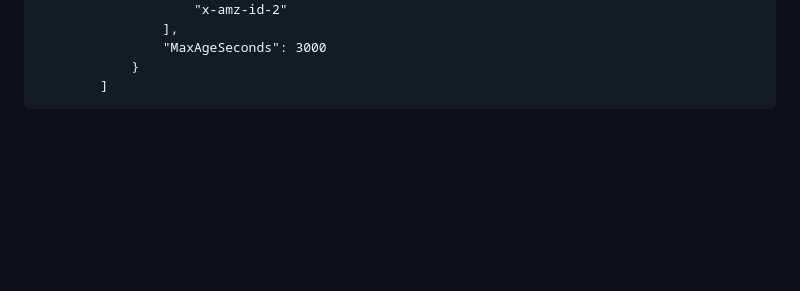
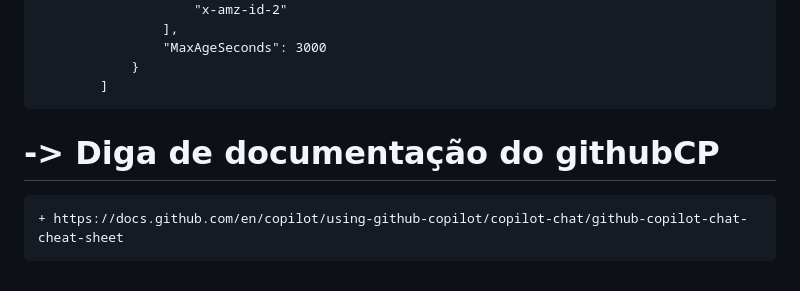
Before and after one commit to GiordanoGava/das2-2025, a Markdown page: README.md, the part around the change. Drawn GitHub-style; blank space fills up the shorter version.

Commit message:
27/03 pt 2

```diff
--- a/README.md
+++ b/README.md
@@ -192,3 +192,8 @@ Best Practices for building solutions on AWS
                     "MaxAgeSeconds": 3000
                 }
             ]
+
+
+# -> Diga de documentação do githubCP
+
+    + https://docs.github.com/en/copilot/using-github-copilot/copilot-chat/github-copilot-chat-cheat-sheet
```
